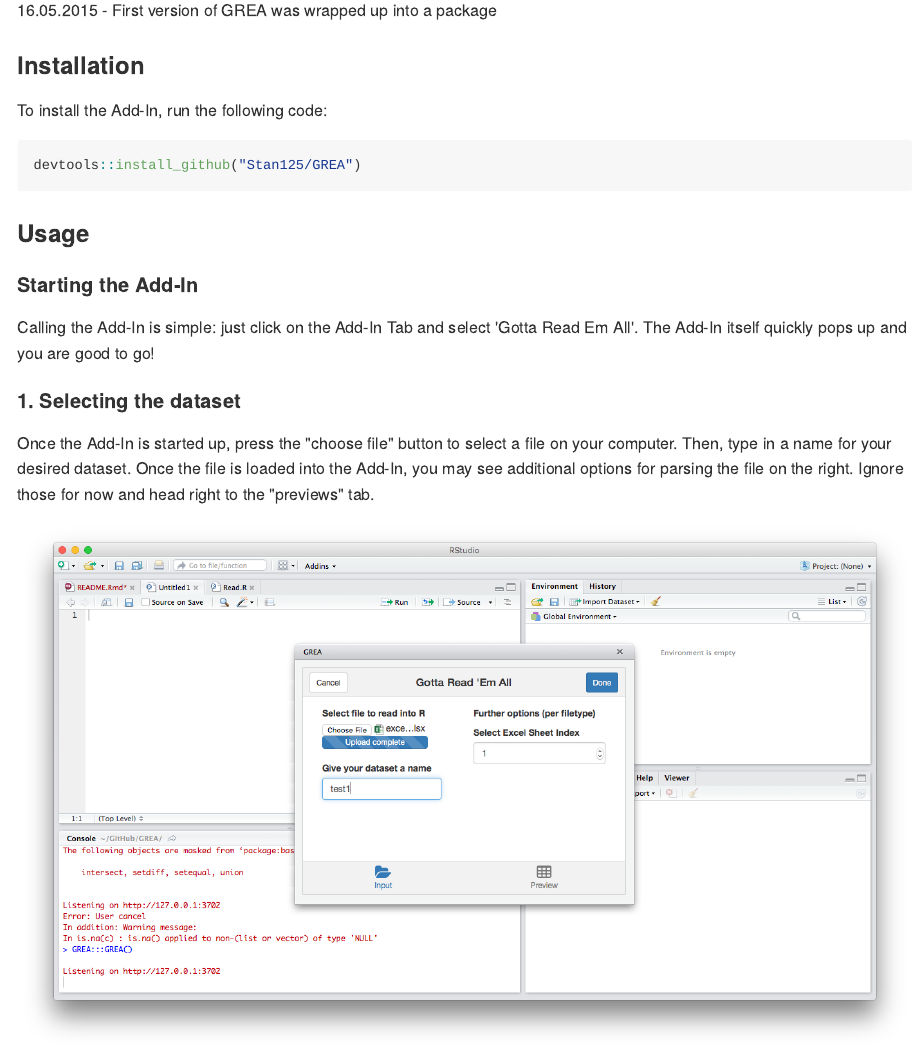
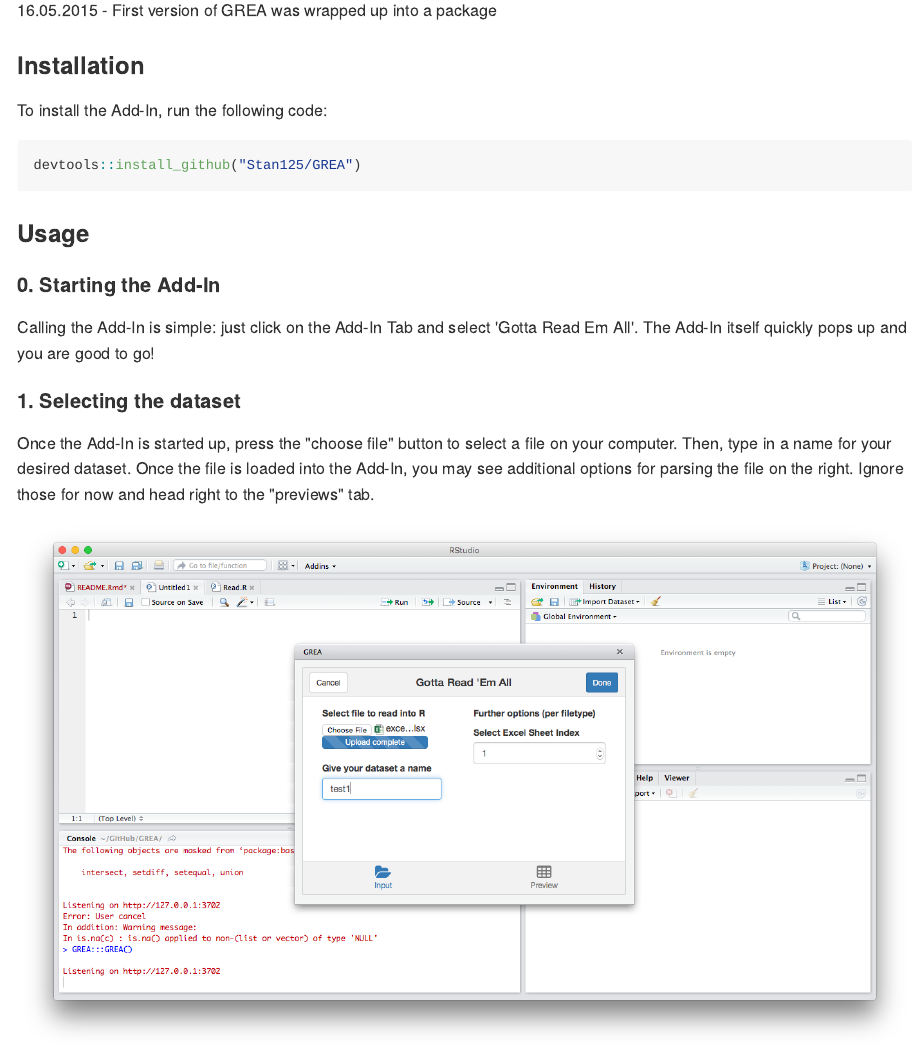
Before and after one commit to Stan125/GREA, an R Markdown document (README.Rmd): the page in a window 1100 px wide, from 250 px down. The pictures show the output file README.md that the author committed with the source, drawn offline in the style of GitHub.

Commit message:
Another design change

```diff
--- a/README.Rmd
+++ b/README.Rmd
@@ -32,7 +32,7 @@
 
 ### Usage
 
-#### Starting the Add-In
+#### 0. Starting the Add-In
 Calling the Add-In is simple: just click on the Add-In Tab and select 'Gotta Read Em All'. The Add-In itself quickly pops up and you are good to go!
 
 #### 1. Selecting the dataset
```
Also changed, not shown: README.md.
